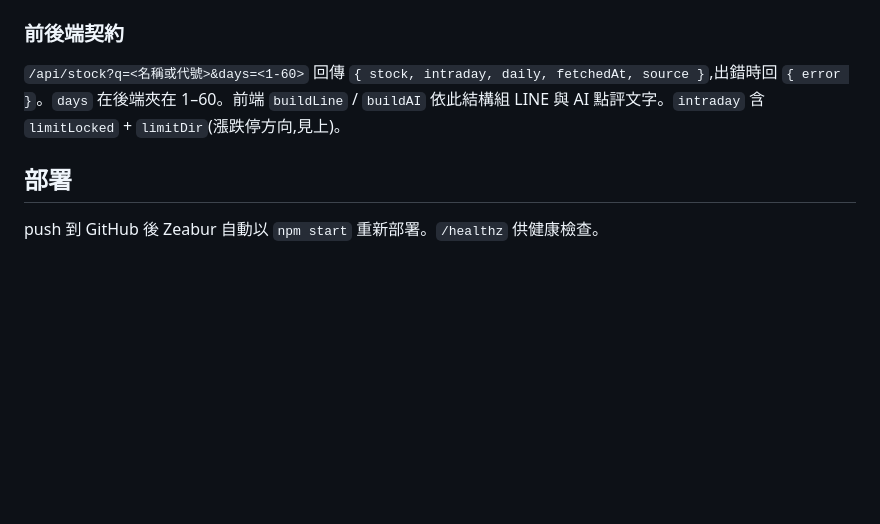
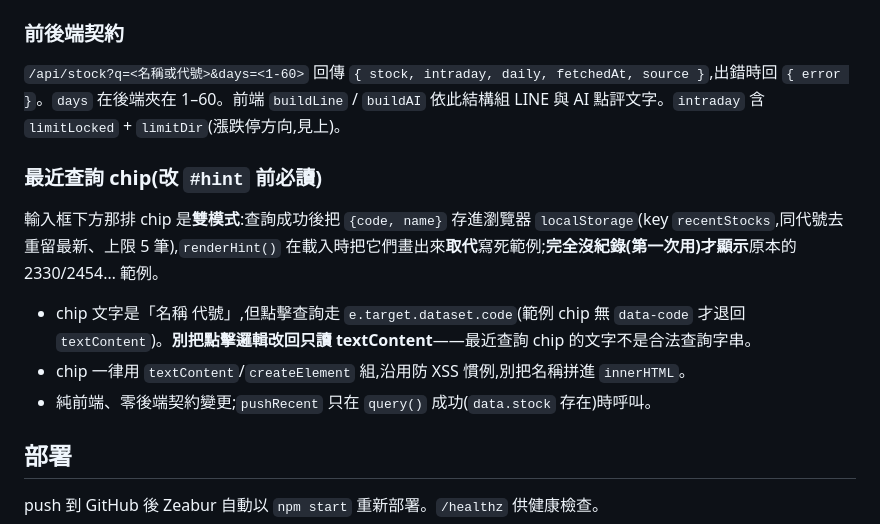
Before and after one commit to wuahe/stock-openrate2, a Markdown page: CLAUDE.md, the part around the change. Drawn GitHub-style; blank space fills up the shorter version.

Commit message:
docs: CLAUDE.md 新增「最近查詢 chip」雙模式與 data-code 陷阱
Co-Authored-By: Claude Opus 4.8 <noreply@anthropic.com>

```diff
--- a/CLAUDE.md
+++ b/CLAUDE.md
@@ -105,6 +105,13 @@ npm start          # 啟動伺服器,預設 http://localhost:8080
 
 `/api/stock?q=<名稱或代號>&days=<1-60>` 回傳 `{ stock, intraday, daily, fetchedAt, source }`,出錯時回 `{ error }`。`days` 在後端夾在 1–60。前端 `buildLine` / `buildAI` 依此結構組 LINE 與 AI 點評文字。`intraday` 含 `limitLocked` + `limitDir`(漲跌停方向,見上)。
 
+### 最近查詢 chip(改 `#hint` 前必讀)
+
+輸入框下方那排 chip 是**雙模式**:查詢成功後把 `{code, name}` 存進瀏覽器 `localStorage`(key `recentStocks`,同代號去重留最新、上限 5 筆),`renderHint()` 在載入時把它們畫出來**取代**寫死範例;**完全沒紀錄(第一次用)才顯示**原本的 2330/2454… 範例。
+- chip 文字是「名稱 代號」,但點擊查詢走 `e.target.dataset.code`(範例 chip 無 `data-code` 才退回 `textContent`)。**別把點擊邏輯改回只讀 textContent**——最近查詢 chip 的文字不是合法查詢字串。
+- chip 一律用 `textContent`/`createElement` 組,沿用防 XSS 慣例,別把名稱拼進 `innerHTML`。
+- 純前端、零後端契約變更;`pushRecent` 只在 `query()` 成功(`data.stock` 存在)時呼叫。
+
 ## 部署
 
 push 到 GitHub 後 Zeabur 自動以 `npm start` 重新部署。`/healthz` 供健康檢查。
```
